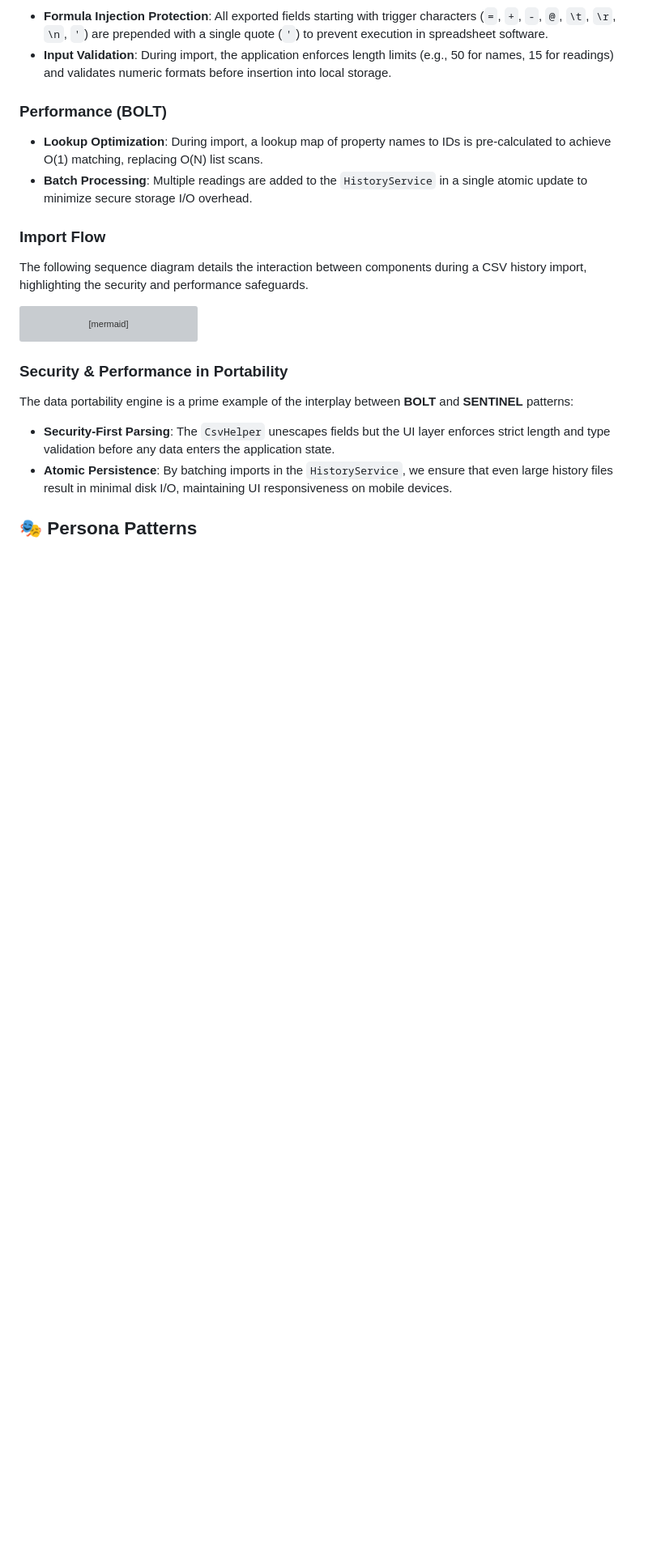
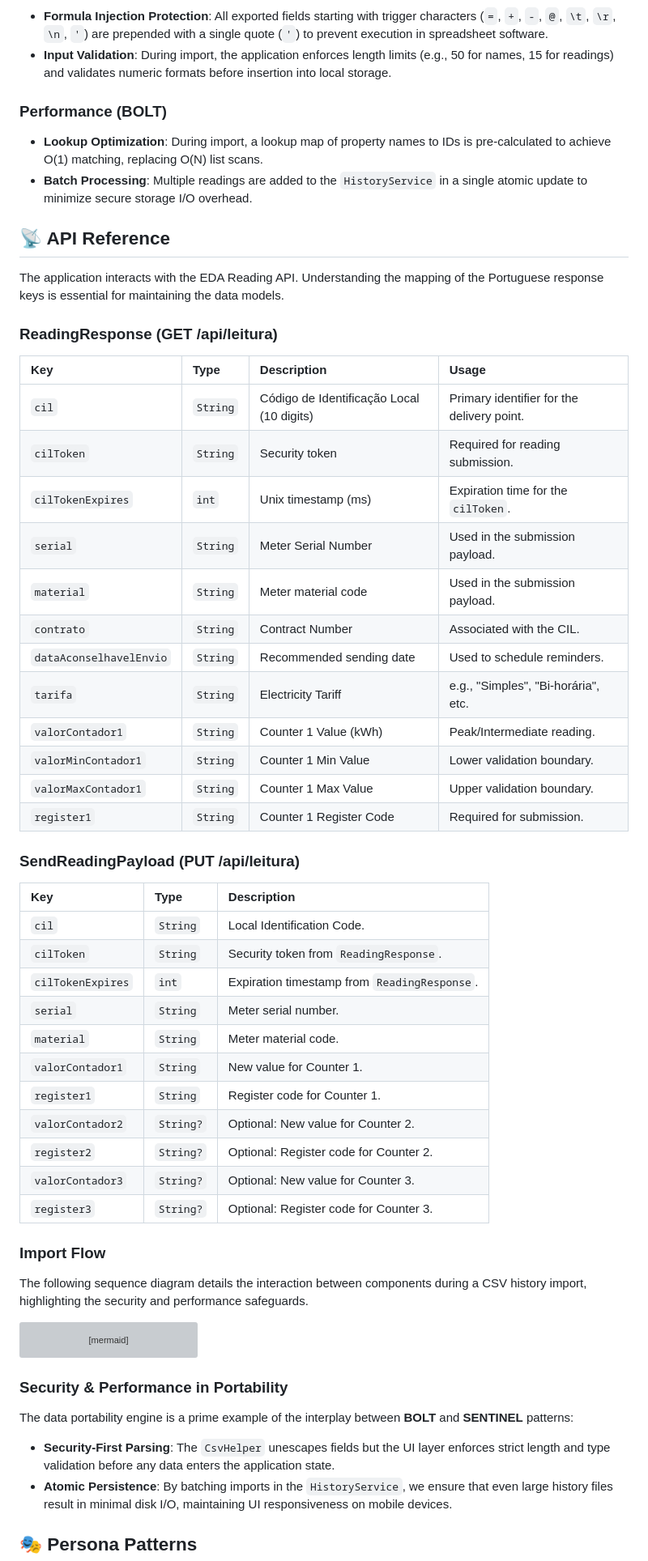
Before and after one commit to deciosfernandes/eda-readings-app, a Markdown page: ARCHITECTURE.md, the part around one of its changes. Shown at 81% size. Rendered like a GitHub page; blank space fills up the shorter version; grey boxes are pictures that could not be loaded.

```diff
--- a/ARCHITECTURE.md
+++ b/ARCHITECTURE.md
@@ -168,6 +187,43 @@ To ensure data portability and consistency, all imports and exports follow a str
 - **Lookup Optimization**: During import, a lookup map of property names to IDs is pre-calculated to achieve O(1) matching, replacing O(N) list scans.
 - **Batch Processing**: Multiple readings are added to the `HistoryService` in a single atomic update to minimize secure storage I/O overhead.
 
+## 📡 API Reference
+
+The application interacts with the EDA Reading API. Understanding the mapping of the Portuguese response keys is essential for maintaining the data models.
+
+### ReadingResponse (GET /api/leitura)
+
+| Key | Type | Description | Usage |
+| :--- | :--- | :--- | :--- |
+| `cil` | `String` | Código de Identificação Local (10 digits) | Primary identifier for the delivery point. |
+| `cilToken` | `String` | Security token | Required for reading submission. |
+| `cilTokenExpires` | `int` | Unix timestamp (ms) | Expiration time for the `cilToken`. |
+| `serial` | `String` | Meter Serial Number | Used in the submission payload. |
+| `material` | `String` | Meter material code | Used in the submission payload. |
+| `contrato` | `String` | Contract Number | Associated with the CIL. |
+| `dataAconselhavelEnvio` | `String` | Recommended sending date | Used to schedule reminders. |
+| `tarifa` | `String` | Electricity Tariff | e.g., "Simples", "Bi-horária", etc. |
+| `valorContador1` | `String` | Counter 1 Value (kWh) | Peak/Intermediate reading. |
+| `valorMinContador1` | `String` | Counter 1 Min Value | Lower validation boundary. |
+| `valorMaxContador1` | `String` | Counter 1 Max Value | Upper validation boundary. |
+| `register1` | `String` | Counter 1 Register Code | Required for submission. |
+
+### SendReadingPayload (PUT /api/leitura)
+
+| Key | Type | Description |
+| :--- | :--- | :--- |
+| `cil` | `String` | Local Identification Code. |
+| `cilToken` | `String` | Security token from `ReadingResponse`. |
+| `cilTokenExpires` | `int` | Expiration timestamp from `ReadingResponse`. |
+| `serial` | `String` | Meter serial number. |
+| `material` | `String` | Meter material code. |
+| `valorContador1` | `String` | New value for Counter 1. |
+| `register1` | `String` | Register code for Counter 1. |
+| `valorContador2` | `String?` | Optional: New value for Counter 2. |
+| `register2` | `String?` | Optional: Register code for Counter 2. |
+| `valorContador3` | `String?` | Optional: New value for Counter 3. |
+| `register3` | `String?` | Optional: Register code for Counter 3. |
+
 ### Import Flow
 The following sequence diagram details the interaction between components during a CSV history import, highlighting the security and performance safeguards.
 
```
Also changed, not shown: other parts of ARCHITECTURE.md (+21 -0 lines), .jules/ink.md (+9 -1 lines).
